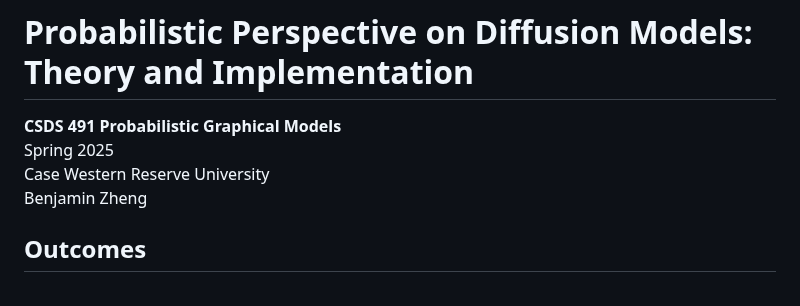
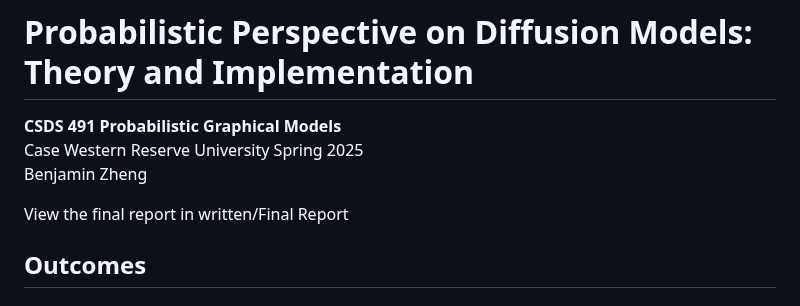
Before and after one commit to ZhengBenjamin/Denoising-Diffusion-Probabilistic-Model, a Markdown page: readme.md, the part around the change. Drawn GitHub-style.

```diff
--- a/readme.md
+++ b/readme.md
@@ -1,8 +1,10 @@
 # Probabilistic Perspective on Diffusion Models: Theory and Implementation
 **CSDS 491 Probabilistic Graphical Models**
+Case Western Reserve University
 Spring 2025
-Case Western Reserve University
 Benjamin Zheng
+
+View the final report in written/Final Report
 
 ## Outcomes
 
```
